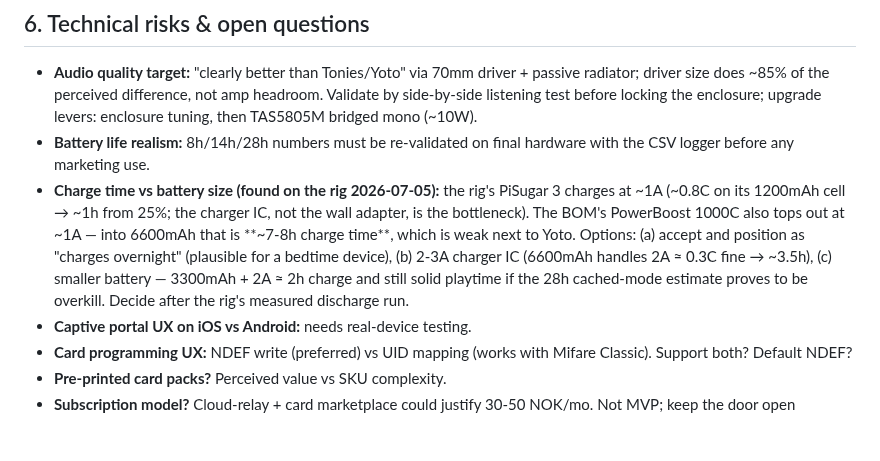
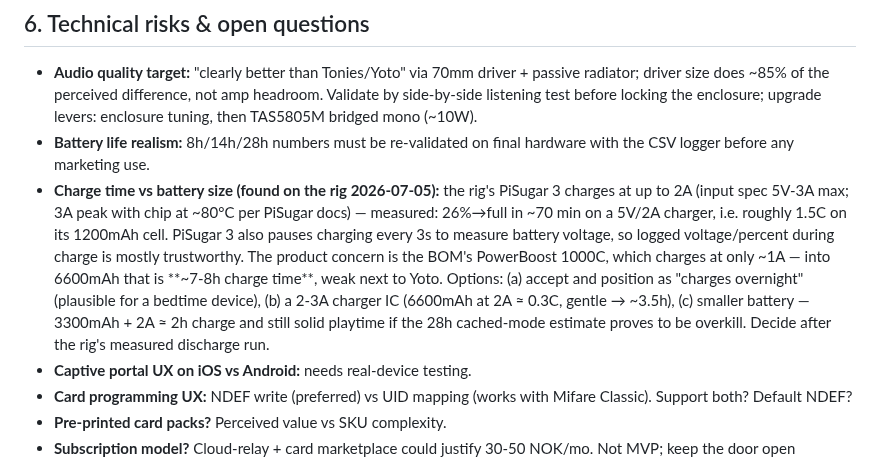
Before and after one commit to palchrb/tapbox, a Markdown page: SPEC-B-card-player.md, the part around the change. Rendered like a GitHub page; blank space fills up the shorter version.

Commit message:
SPEC-B: correct charge-current facts — PiSugar 3 charges at up to 2A (docs), PowerBoost 1A is the product bottleneck
Co-Authored-By: Claude Fable 5 <noreply@anthropic.com>

```diff
--- a/SPEC-B-card-player.md
+++ b/SPEC-B-card-player.md
@@ -129,14 +129,18 @@ Every step has: clear status, retry path, what-to-do-if-stuck. No JSON, no SSH.
 - **Battery life realism:** 8h/14h/28h numbers must be re-validated on final
   hardware with the CSV logger before any marketing use.
 - **Charge time vs battery size (found on the rig 2026-07-05):** the rig's
-  PiSugar 3 charges at ~1A (~0.8C on its 1200mAh cell → ~1h from 25%; the
-  charger IC, not the wall adapter, is the bottleneck). The BOM's PowerBoost
-  1000C also tops out at ~1A — into 6600mAh that is **~7-8h charge time**,
-  which is weak next to Yoto. Options: (a) accept and position as
-  "charges overnight" (plausible for a bedtime device), (b) 2-3A charger IC
-  (6600mAh handles 2A ≈ 0.3C fine → ~3.5h), (c) smaller battery — 3300mAh +
-  2A ≈ 2h charge and still solid playtime if the 28h cached-mode estimate
-  proves to be overkill. Decide after the rig's measured discharge run.
+  PiSugar 3 charges at up to 2A (input spec 5V-3A max; 3A peak with chip at
+  ~80°C per PiSugar docs) — measured: 26%→full in ~70 min on a 5V/2A
+  charger, i.e. roughly 1.5C on its 1200mAh cell. PiSugar 3 also pauses
+  charging every 3s to measure battery voltage, so logged voltage/percent
+  during charge is mostly trustworthy. The product concern is the BOM's
+  PowerBoost 1000C, which charges at only ~1A — into 6600mAh that is
+  **~7-8h charge time**, weak next to Yoto. Options: (a) accept and position
+  as "charges overnight" (plausible for a bedtime device), (b) a 2-3A
+  charger IC (6600mAh at 2A ≈ 0.3C, gentle → ~3.5h), (c) smaller battery —
+  3300mAh + 2A ≈ 2h charge and still solid playtime if the 28h cached-mode
+  estimate proves to be overkill. Decide after the rig's measured discharge
+  run.
 - **Captive portal UX on iOS vs Android:** needs real-device testing.
 - **Card programming UX:** NDEF write (preferred) vs UID mapping (works with
   Mifare Classic). Support both? Default NDEF?
```
